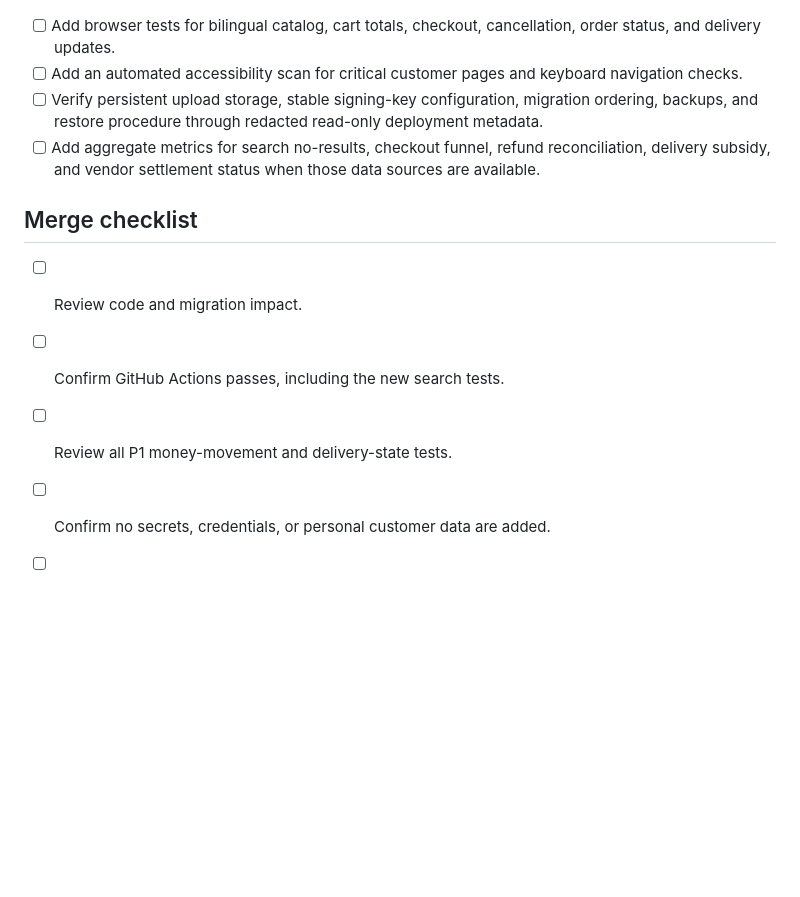
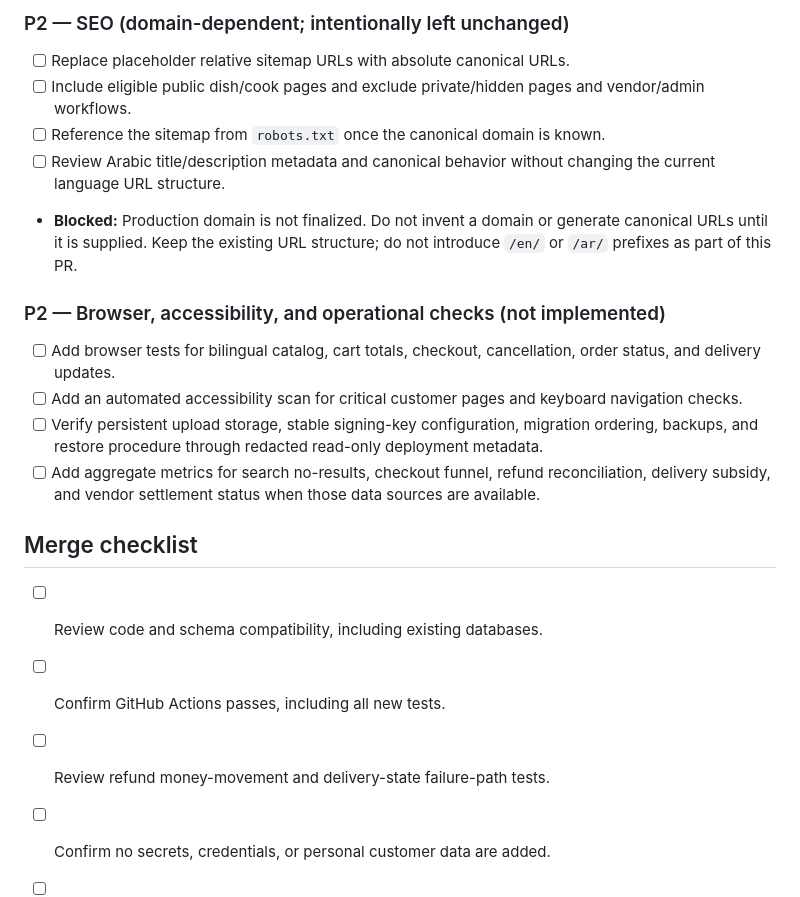
Before and after one commit to mahmoud1500/EgyptianGroceries, a Markdown page: docs/advisory-follow-up-plan.md, the part around one of its changes. GitHub-like rendering; blank space fills up the shorter version.

```diff
--- a/docs/advisory-follow-up-plan.md
+++ b/docs/advisory-follow-up-plan.md
@@ -46,11 +52,22 @@ This checklist keeps the remaining advisory findings visible in the current revi
+### P2 — SEO (domain-dependent; intentionally left unchanged)
+
+- [ ] Replace placeholder relative sitemap URLs with absolute canonical URLs.
+- [ ] Include eligible public dish/cook pages and exclude private/hidden pages and vendor/admin workflows.
+- [ ] Reference the sitemap from `robots.txt` once the canonical domain is known.
+- [ ] Review Arabic title/description metadata and canonical behavior without changing the current language URL structure.
+- **Blocked:** Production domain is not finalized. Do not invent a domain or generate canonical URLs until it is supplied. Keep the existing URL structure; do not introduce `/en/` or `/ar/` prefixes as part of this PR.
+
+### P2 — Browser, accessibility, and operational checks (not implemented)
+
 - [ ] Add browser tests for bilingual catalog, cart totals, checkout, cancellation, order status, and delivery updates.
 - [ ] Add an automated accessibility scan for critical customer pages and keyboard navigation checks.
 - [ ] Verify persistent upload storage, stable signing-key configuration, migration ordering, backups, and restore procedure through redacted read-only deployment metadata.
 - [ ] Add aggregate metrics for search no-results, checkout funnel, refund reconciliation, delivery subsidy, and vendor settlement status when those data sources are available.
 
 ## Merge checklist
-- [ ] Review code and migration impact.
-- [ ] Confirm GitHub Actions passes, including the new search tests.
-- [ ] Review all P1 money-movement and delivery-state tests.
+
+- [ ] Review code and schema compatibility, including existing databases.
+- [ ] Confirm GitHub Actions passes, including all new tests.
+- [ ] Review refund money-movement and delivery-state failure-path tests.
 - [ ] Confirm no secrets, credentials, or personal customer data are added.
 - [ ] Obtain explicit approval before merge or deployment.
```
Also changed, not shown: other parts of docs/advisory-follow-up-plan.md (+42 -36 lines).
